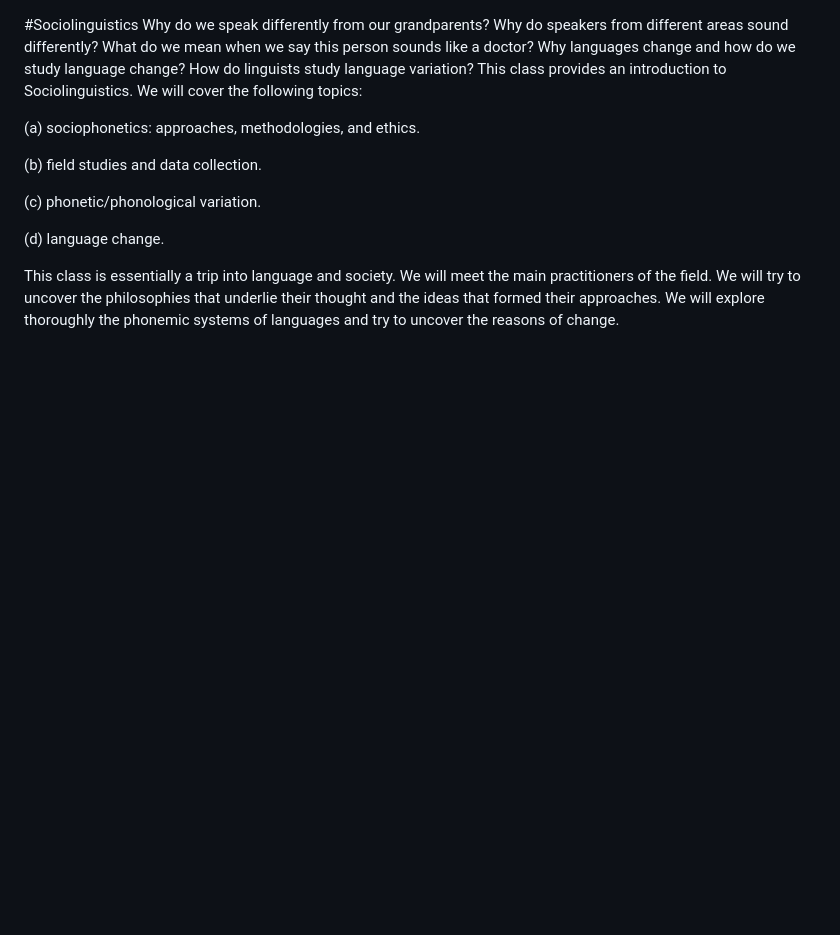
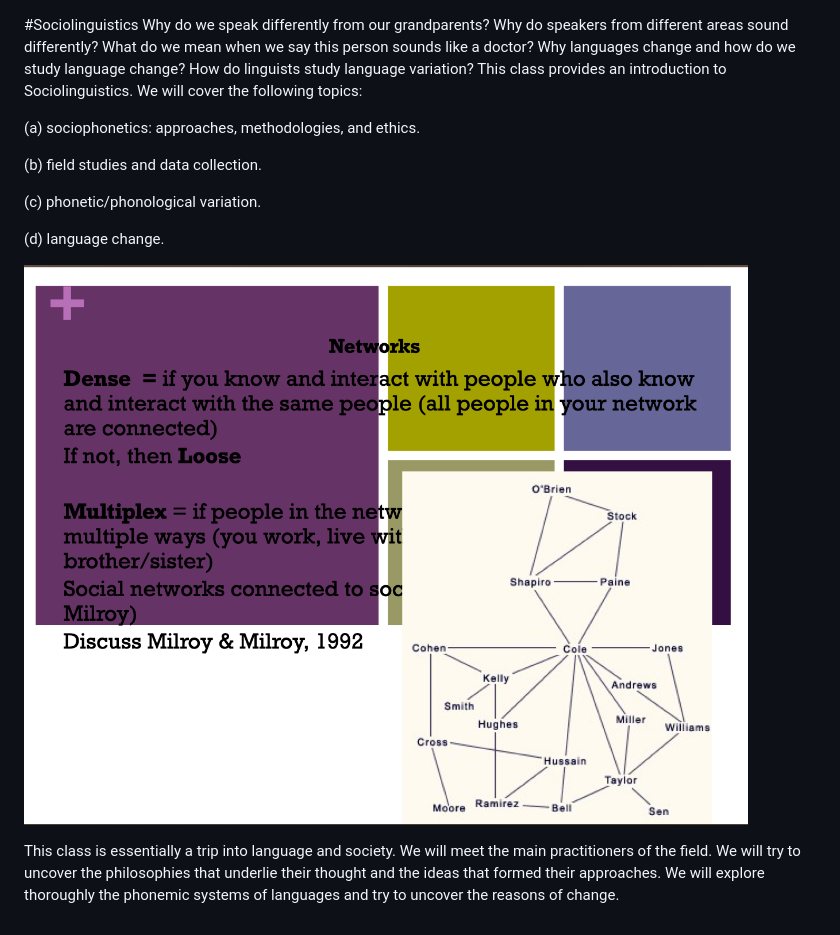
Before and after one commit to themistocleous/course_sociolinguistics2014, a Markdown page: README.md, the part around the change. Drawn GitHub-style; pictures changed too: Figures/nets.png (added); blank space fills up the shorter version.

```diff
--- a/README.md
+++ b/README.md
@@ -9,4 +9,6 @@ Why do we speak differently from our grandparents? Why do speakers from differen
 
 (d) language change.
 
+![Networks](./Figures/nets.png)
+
 This class is essentially a trip into language and society. We will meet the main practitioners of the field. We will try to uncover the philosophies that underlie their thought and the ideas that formed their approaches. We will explore thoroughly the phonemic systems of languages and try to uncover the reasons of change.
```
Also changed, not shown: 1 other file.
